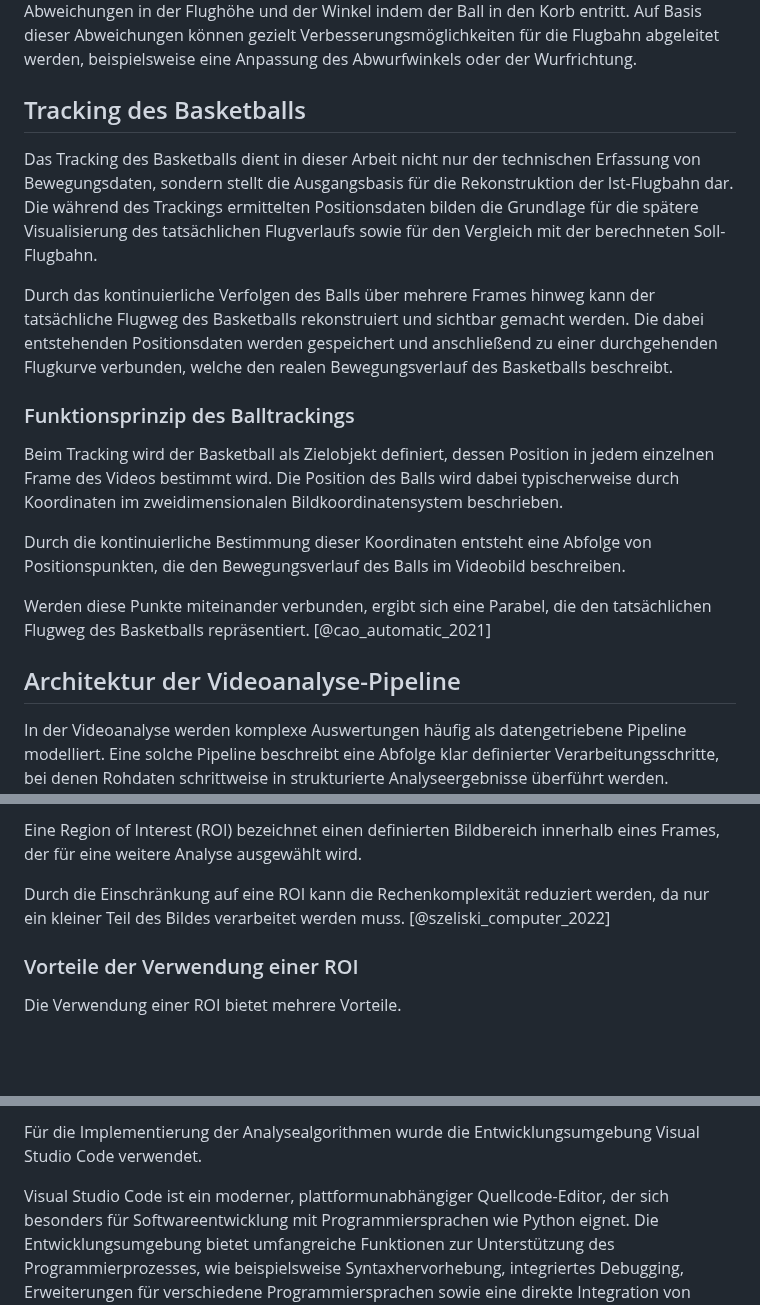
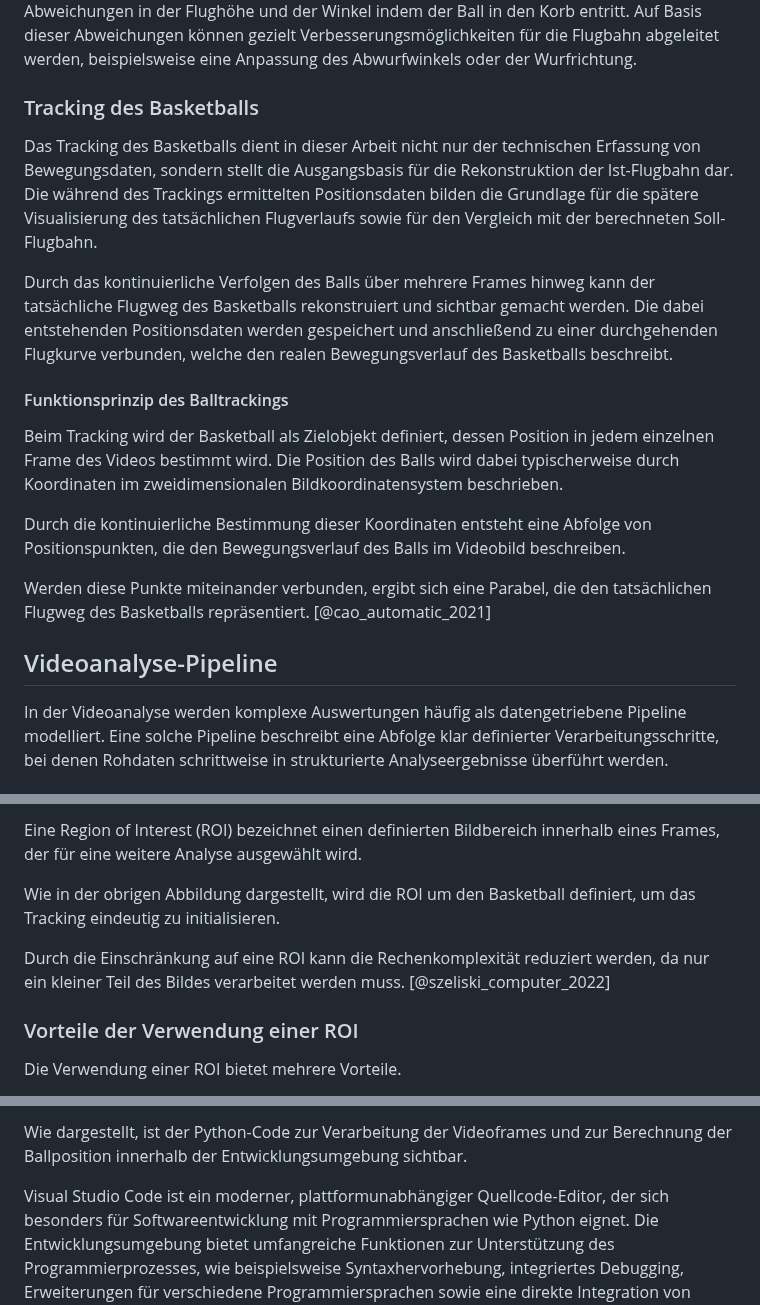
Before and after one commit to DerGuteMann37/DA_2526_Baskettball-Effizienssteigerung-durch-Videoanalyse, a Markdown page: Diplomarbeit/34-ausarbeitung-Wolfgruber.md, 3 parts joined by grey strips. Rendered like a GitHub page; blank space fills up the shorter version.

```diff
--- a/Diplomarbeit/34-ausarbeitung-Wolfgruber.md
+++ b/Diplomarbeit/34-ausarbeitung-Wolfgruber.md
@@ -48,7 +46,7 @@ Auf Basis dieser Abweichungen können gezielt Verbesserungsmöglichkeiten für d
 abgeleitet werden, beispielsweise eine Anpassung des Abwurfwinkels
 oder der Wurfrichtung.
 
-## Tracking des Basketballs
+### Tracking des Basketballs
 
 Das Tracking des Basketballs dient in dieser Arbeit nicht nur der
 technischen Erfassung von Bewegungsdaten, sondern stellt die
@@ -65,7 +63,7 @@ werden gespeichert und anschließend zu einer durchgehenden
 Flugkurve verbunden, welche den realen Bewegungsverlauf des
 Basketballs beschreibt.
 
-### Funktionsprinzip des Balltrackings
+#### Funktionsprinzip des Balltrackings
 
 Beim Tracking wird der Basketball als Zielobjekt definiert, dessen Position
 in jedem einzelnen Frame des Videos bestimmt wird. Die Position des Balls
@@ -79,7 +77,7 @@ Videobild beschreiben.
 Werden diese Punkte miteinander verbunden, ergibt sich eine Parabel, die
 den tatsächlichen Flugweg des Basketballs repräsentiert. [@cao_automatic_2021]
 
-## Architektur der Videoanalyse-Pipeline
+## Videoanalyse-Pipeline
 
 In der Videoanalyse werden komplexe Auswertungen häufig als
 datengetriebene Pipeline modelliert. Eine solche Pipeline beschreibt
@@ -325,10 +323,16 @@ gewissen Unsicherheit behaftet sind. [@opencv_library_2015]
 
-Eine Region of Interest (ROI) bezeichnet einen definierten Bildbereich
-innerhalb eines Frames, der für eine weitere Analyse ausgewählt wird.
+Eine Region of Interest (ROI) bezeichnet einen
+definierten Bildbereich innerhalb eines Frames,
+der für eine weitere Analyse ausgewählt wird.
 
-Durch die Einschränkung auf eine ROI kann die Rechenkomplexität
-reduziert werden, da nur ein kleiner Teil des Bildes verarbeitet
-werden muss. [@szeliski_computer_2022]
+Wie in der obrigen Abbildung dargestellt,
+wird die ROI um den Basketball definiert,
+um das Tracking eindeutig zu initialisieren.
+
+Durch die Einschränkung auf eine ROI kann
+die Rechenkomplexität reduziert werden,
+da nur ein kleiner Teil des Bildes
+verarbeitet werden muss. [@szeliski_computer_2022]
 
 ### Vorteile der Verwendung einer ROI
 
@@ -564,6 +568,7 @@ in strukturierter Form zu speichern.
 
-Für die Implementierung der Analysealgorithmen wurde die
-Entwicklungsumgebung Visual Studio Code verwendet.
+Wie dargestellt, ist der Python-Code zur Verarbeitung der
+Videoframes und zur Berechnung der
+Ballposition innerhalb der Entwicklungsumgebung sichtbar.
 
 Visual Studio Code ist ein moderner, plattformunabhängiger
 Quellcode-Editor, der sich besonders für Softwareentwicklung mit
```
Also changed, not shown: other parts of Diplomarbeit/34-ausarbeitung-Wolfgruber.md (+15 -10 lines).
